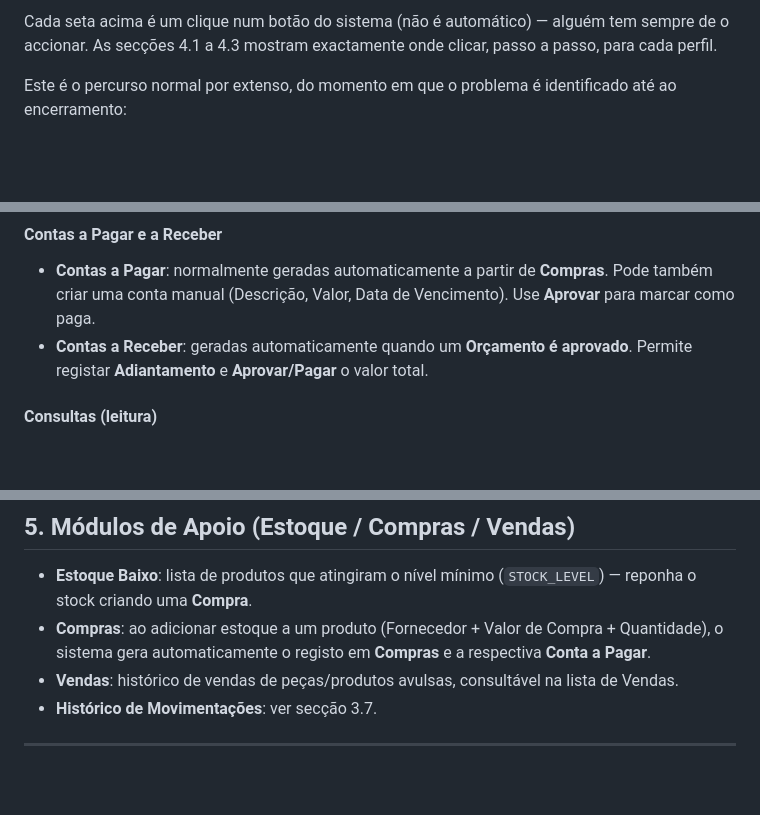
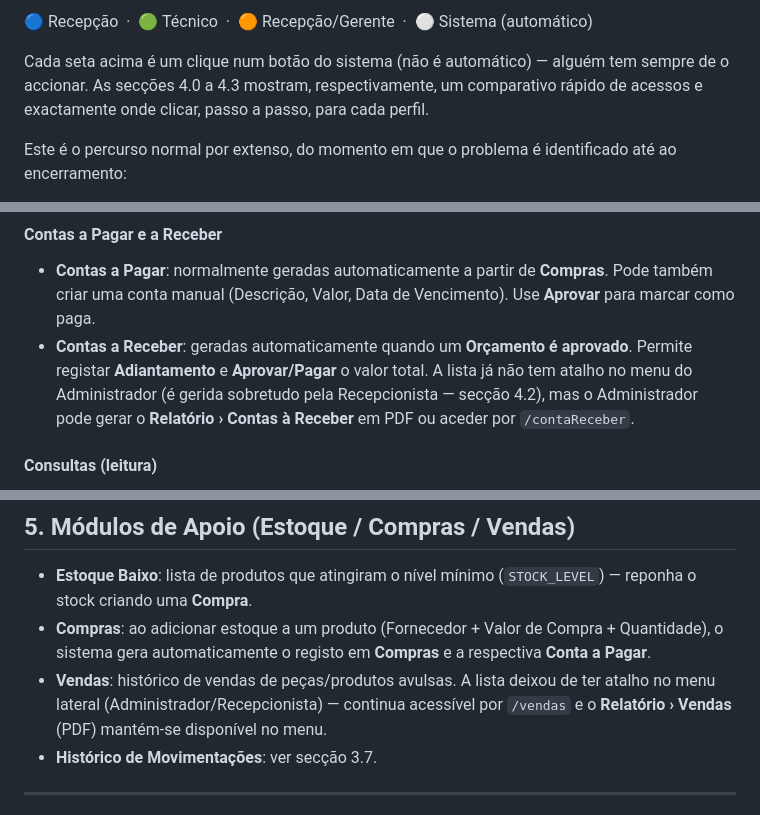
Before and after one commit to AntonioJacinto11672/oficina-de-informatica, a Markdown page: MANUAL_UTILIZACAO.md, 3 parts joined by grey strips. Rendered like a GitHub page; blank space fills up the shorter version.

````diff
--- a/MANUAL_UTILIZACAO.md
+++ b/MANUAL_UTILIZACAO.md
@@ -59,6 +65,8 @@ Desde a versão 4.0, a **Ocorrência** é o ponto de entrada real do sistema —
 ```
 
-Cada seta acima é um clique num botão do sistema (não é automático) — alguém tem sempre de o accionar. As secções 4.1 a 4.3 mostram exactamente onde clicar, passo a passo, para cada perfil.
+🔵 Recepção &nbsp;·&nbsp; 🟢 Técnico &nbsp;·&nbsp; 🟠 Recepção/Gerente &nbsp;·&nbsp; ⚪ Sistema (automático)
+
+Cada seta acima é um clique num botão do sistema (não é automático) — alguém tem sempre de o accionar. As secções 4.0 a 4.3 mostram, respectivamente, um comparativo rápido de acessos e exactamente onde clicar, passo a passo, para cada perfil.
 
 Este é o percurso normal por extenso, do momento em que o problema é identificado até ao encerramento:
 
@@ -211,7 +249,7 @@ A partir daqui, o dia-a-dia do Administrador é sobretudo **supervisão**: aprov
 
 #### Contas a Pagar e a Receber
 - **Contas a Pagar**: normalmente geradas automaticamente a partir de **Compras**. Pode também criar uma conta manual (Descrição, Valor, Data de Vencimento). Use **Aprovar** para marcar como paga.
-- **Contas a Receber**: geradas automaticamente quando um **Orçamento é aprovado**. Permite registar **Adiantamento** e **Aprovar/Pagar** o valor total.
+- **Contas a Receber**: geradas automaticamente quando um **Orçamento é aprovado**. Permite registar **Adiantamento** e **Aprovar/Pagar** o valor total. A lista já não tem atalho no menu do Administrador (é gerida sobretudo pela Recepcionista — secção 4.2), mas o Administrador pode gerar o **Relatório › Contas à Receber** em PDF ou aceder por `/contaReceber`.
 
 #### Consultas (leitura)
 Menu **Consultas**: Orçamentos, Serviço, Movimentação (caixa), Compras, Entrada de Equipamentos — listas filtráveis/pesquisáveis para acompanhamento.
@@ -314,7 +352,7 @@ O menu **Manutenção** dá acesso directo às Ocorrências atribuídas, aos Dia
 
 - **Estoque Baixo**: lista de produtos que atingiram o nível mínimo (`STOCK_LEVEL`) — reponha o stock criando uma **Compra**.
 - **Compras**: ao adicionar estoque a um produto (Fornecedor + Valor de Compra + Quantidade), o sistema gera automaticamente o registo em **Compras** e a respectiva **Conta a Pagar**.
-- **Vendas**: histórico de vendas de peças/produtos avulsas, consultável na lista de Vendas.
+- **Vendas**: histórico de vendas de peças/produtos avulsas. A lista deixou de ter atalho no menu lateral (Administrador/Recepcionista) — continua acessível por `/vendas` e o **Relatório › Vendas** (PDF) mantém-se disponível no menu.
 - **Histórico de Movimentações**: ver secção 3.7.
 
 ---
````
Also changed, not shown: other parts of MANUAL_UTILIZACAO.md (+51 -14 lines).
